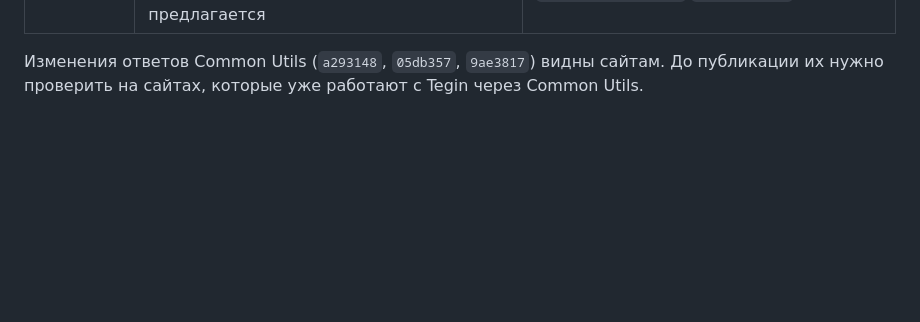
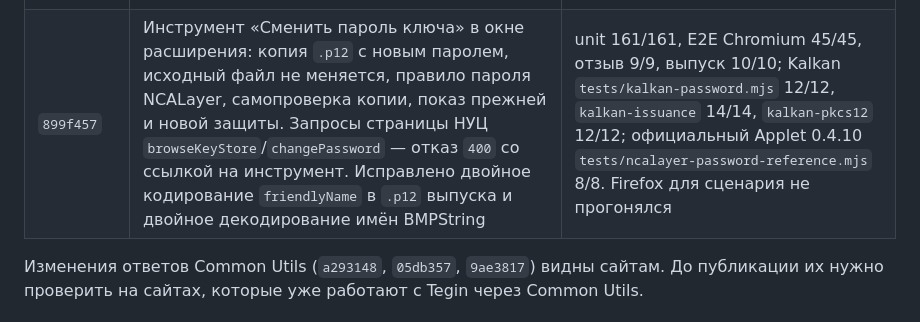
Before and after one commit to WHYbivatel/ecp_sign, a Markdown page: docs/release-log.md, the part around the change. Rendered like a GitHub page; blank space fills up the shorter version.

Commit message:
release-log: 899f457
Co-authored-by: Cursor <cursoragent@cursor.com>

```diff
--- a/docs/release-log.md
+++ b/docs/release-log.md
@@ -38,6 +38,7 @@
 | `82b221d` | Common Utils `signXml`/`signXmls` по XPath и доподписание XML по профилю NCALayer 1.4; самопроверка каждой XML-подписи перед ответом сайту. Видно сайтам: XPath раньше отклонялся | unit 133/133, E2E Chromium 39/39, Kalkan XMLDSig 0.4 и официальный `XMLUtil.verifyXmlSignature` |
 | `30671d9` | PAdES инкрементально: исходные байты PDF сохраняются, уже подписанный PDF подписывается следующей ревизией; DocMDP, пустое поле, XFA и повреждённые ссылки отклоняются до открытия ключа; `@signpdf` и `buffer` удалены | unit 138/138, E2E Chromium 41/41, EU DSS 6.5.1 и pyHanko 0.38.0 (`pades-crosscheck.mjs` 16/16), фаззинг 3000 |
 | `61ab494` | CAdES-LT и CAdES-LTA (ETSI EN 319 122-1) для ключей RSA НУЦ в окне «Подписать файл»: метка НУЦ по политике RSA, OCSP/CRL после метки вложены, `archive-time-stamp-v3`; проверка архивных меток в окне проверки; `signing-time` только в этих форматах. ГОСТ отключён. Сайтам не предлагается | unit 149/149, E2E Chromium 42/42 (с живой службой НУЦ — проверка архивной метки), отзыв 9/9, выпуск 10/10; EU DSS `tests/cades-lt-crosscheck.mjs` 11/11 и живой прогон `CAdES-BASELINE-LTA` `TOTAL_PASSED` |
+| `899f457` | Инструмент «Сменить пароль ключа» в окне расширения: копия `.p12` с новым паролем, исходный файл не меняется, правило пароля NCALayer, самопроверка копии, показ прежней и новой защиты. Запросы страницы НУЦ `browseKeyStore`/`changePassword` — отказ `400` со ссылкой на инструмент. Исправлено двойное кодирование `friendlyName` в `.p12` выпуска и двойное декодирование имён BMPString | unit 161/161, E2E Chromium 45/45, отзыв 9/9, выпуск 10/10; Kalkan `tests/kalkan-password.mjs` 12/12, `kalkan-issuance` 14/14, `kalkan-pkcs12` 12/12; официальный Applet 0.4.10 `tests/ncalayer-password-reference.mjs` 8/8. Firefox для сценария не прогонялся |
 
 Изменения ответов Common Utils (`a293148`, `05db357`, `9ae3817`) видны сайтам. До публикации их
 нужно проверить на сайтах, которые уже работают с Tegin через Common Utils.
```
